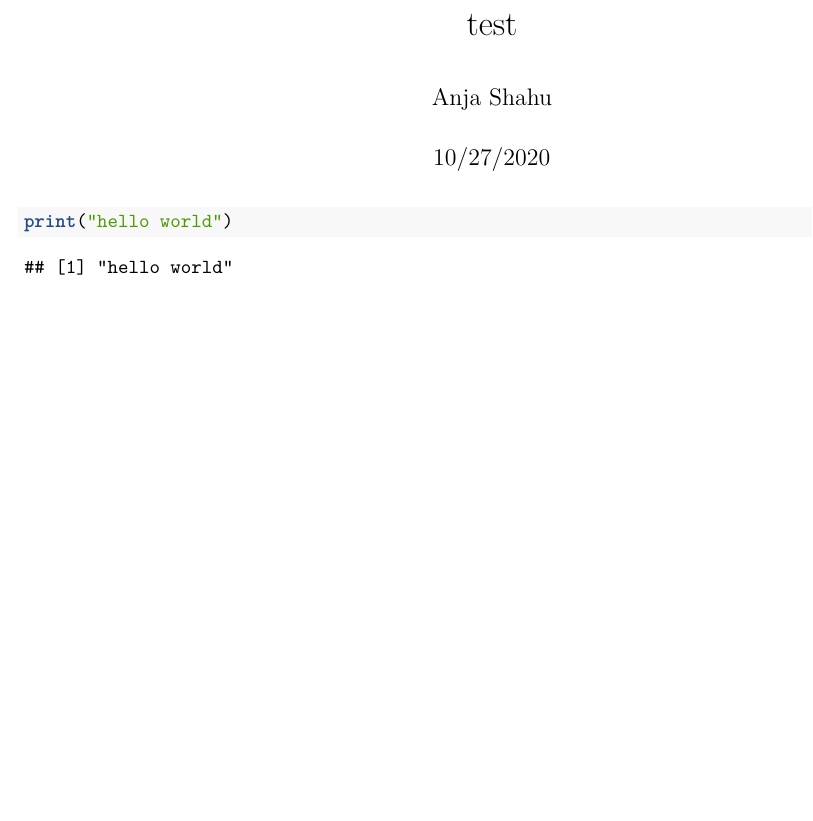
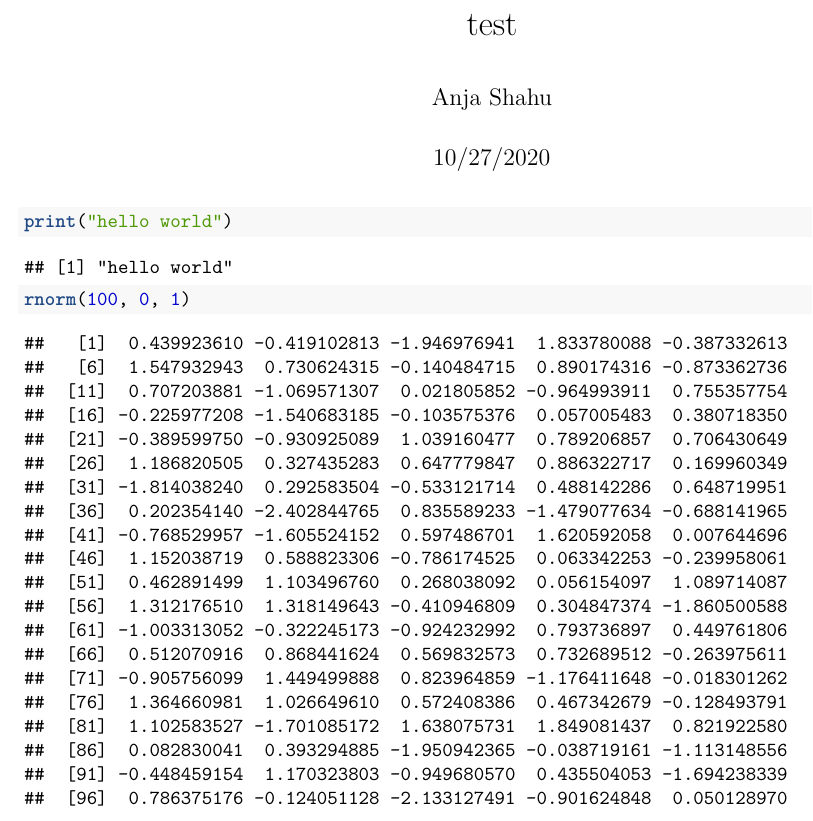
Before and after one commit to awuest/bst210_project, an R Markdown document (project_check_in_2/test.Rmd): part of the page, cut so that both start at the same text, the shorter picture padded with empty space. Rendered offline with R 4.5, knitr and Pandoc, then LaTeX, with nearby package versions; code that draws random numbers runs with fixed seeds of ours.

Commit message:
test commit 2

````diff
--- a/project_check_in_2/test.Rmd
+++ b/project_check_in_2/test.Rmd
@@ -12,3 +12,7 @@ knitr::opts_chunk$set(echo = TRUE)
 ```{r}
 print("hello world")
 ```
+
+```{r}
+rnorm(100, 0, 1)
+```
````
